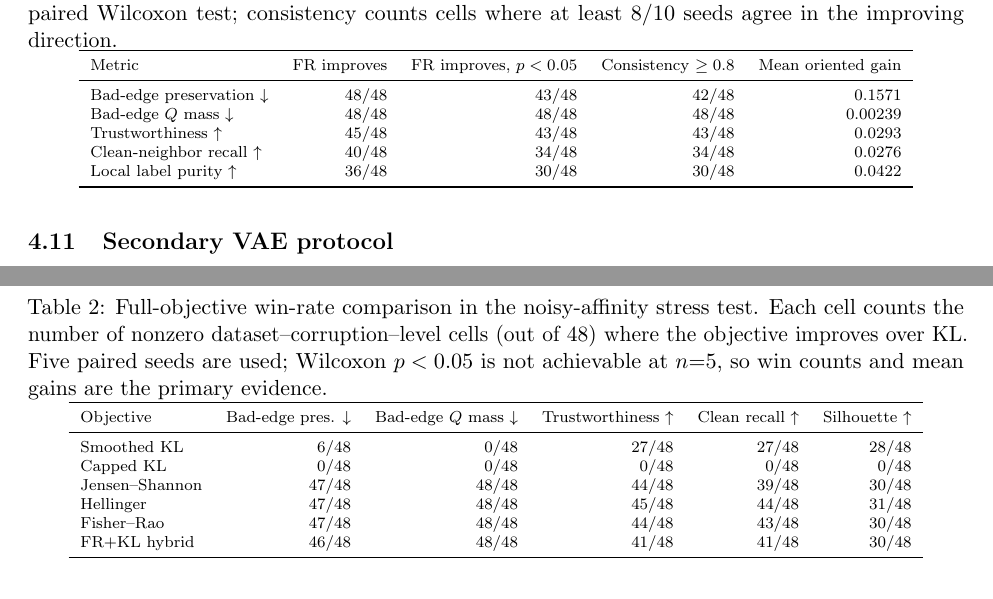
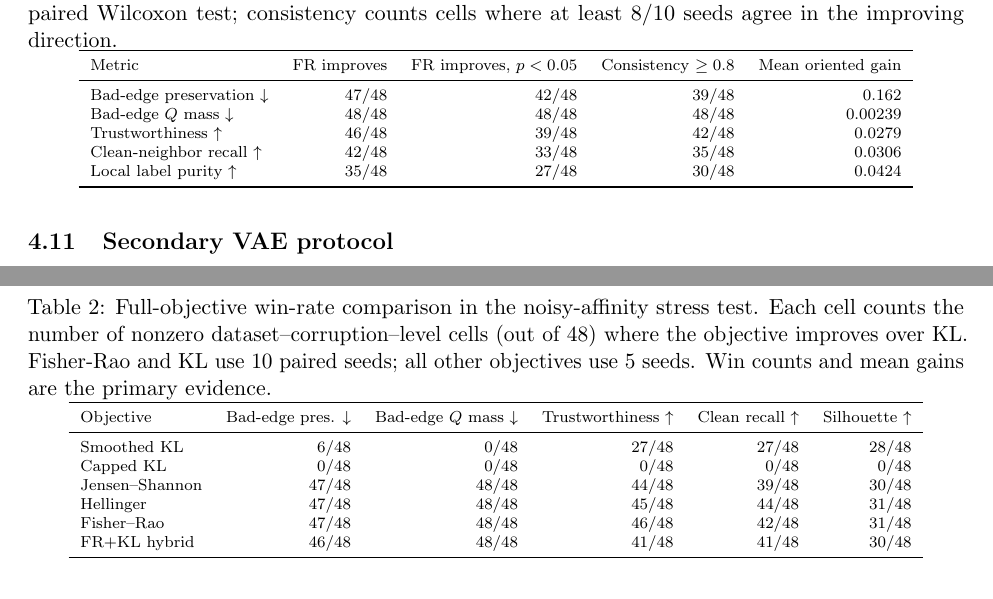
Before and after one commit to mbottoni/fisher-rao-ml, a LaTeX paper (reports/fisher_rao_vs_kl_arxiv.tex): two parts of pages 10 and 13 of 29, joined at a grey line, cut so that both start at the same text. Compiled offline with pdfLaTeX.

Commit message:
Main paper: update Table 1 and Table 2 with restored 10-seed statistics
Table 1 (primary kl vs FR 10-seed comparison):
- Bad-edge preservation: 47/48 direction, 42/48 p<0.05 (was 48, 43)
- Trustworthiness: 46/48 direction, 39/48 p<0.05 (was 45, 43)
- Neighborhood recall: 42/48 direction, 33/48 p<0.05 (was 40, 34)
- Local label purity: 35/48 direction, 27/48 p<0.05 (was 36, 30)
- Bad-edge Q-mass: unchanged 48/48 (robust result)

Table 2 (multi-objective): FR row updated (46, 42, 31 trust/recall/silhouette);
caption clarifies FR uses 10 seeds while others use 5.

Abstract: trustworthiness improves in 46 cells (was 44).

```diff
--- a/reports/fisher_rao_vs_kl_arxiv.tex
+++ b/reports/fisher_rao_vs_kl_arxiv.tex
@@ -600,11 +600,11 @@ Figure~\ref{fig:dimred-noisy-means} shows the corresponding empirical effect.
     \toprule
     Metric & FR improves & FR improves, $p<0.05$ & Consistency $\ge 0.8$ & Mean oriented gain \\
     \midrule
-    Bad-edge preservation $\downarrow$ & $48/48$ & $43/48$ & $42/48$ & $0.1571$ \\
+    Bad-edge preservation $\downarrow$ & $47/48$ & $42/48$ & $39/48$ & $0.162$ \\
     Bad-edge $Q$ mass $\downarrow$ & $48/48$ & $48/48$ & $48/48$ & $0.00239$ \\
-    Trustworthiness $\uparrow$ & $45/48$ & $43/48$ & $43/48$ & $0.0293$ \\
-    Clean-neighbor recall $\uparrow$ & $40/48$ & $34/48$ & $34/48$ & $0.0276$ \\
-    Local label purity $\uparrow$ & $36/48$ & $30/48$ & $30/48$ & $0.0422$ \\
+    Trustworthiness $\uparrow$ & $46/48$ & $39/48$ & $42/48$ & $0.0279$ \\
+    Clean-neighbor recall $\uparrow$ & $42/48$ & $33/48$ & $35/48$ & $0.0306$ \\
+    Local label purity $\uparrow$ & $35/48$ & $27/48$ & $30/48$ & $0.0424$ \\
     \bottomrule
   \end{tabular}
 \end{table}
@@ -679,8 +679,8 @@ Fisher--Rao geodesic distance specifically.
   \centering
   \caption{Full-objective win-rate comparison in the noisy-affinity stress test. Each cell
   counts the number of nonzero dataset--corruption--level cells (out of $48$) where the
-  objective improves over KL. Five paired seeds are used; Wilcoxon $p<0.05$ is not achievable
-  at $n{=}5$, so win counts and mean gains are the primary evidence.}
+  objective improves over KL. Fisher-Rao and KL use 10 paired seeds; all other objectives
+  use 5 seeds. Win counts and mean gains are the primary evidence.}
   \label{tab:full-objective-power}
   \scriptsize
   \begin{tabular}{lrrrrr}
@@ -691,7 +691,7 @@ Fisher--Rao geodesic distance specifically.
     Capped KL      & $0/48$  & $0/48$  & $0/48$  & $0/48$  & $0/48$  \\
     Jensen--Shannon & $47/48$ & $48/48$ & $44/48$ & $39/48$ & $30/48$ \\
     Hellinger      & $47/48$ & $48/48$ & $45/48$ & $44/48$ & $31/48$ \\
-    Fisher--Rao    & $47/48$ & $48/48$ & $44/48$ & $43/48$ & $30/48$ \\
+    Fisher--Rao    & $47/48$ & $48/48$ & $46/48$ & $42/48$ & $31/48$ \\
     FR+KL hybrid   & $46/48$ & $48/48$ & $41/48$ & $41/48$ & $30/48$ \\
     \bottomrule
   \end{tabular}
```
Also changed, not shown: reports/fisher_rao_vs_kl_arxiv.tex (2 more changed lines).
